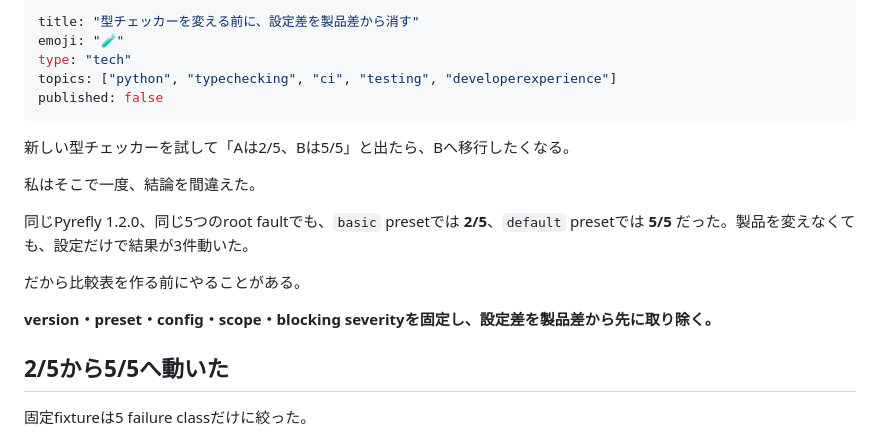
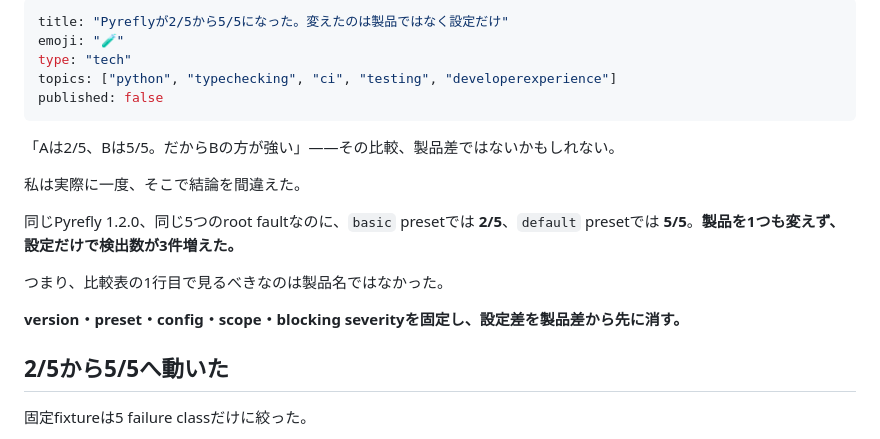
Before and after one commit to KAFKA2306/articles, a Markdown page: articles/2026-08-15-type-checker-config-is-authority.md, the part around the change. GitHub-like rendering.

Commit message:
rewrite: strengthen type checker hook

```diff
--- a/articles/2026-08-15-type-checker-config-is-authority.md
+++ b/articles/2026-08-15-type-checker-config-is-authority.md
@@ -1,20 +1,20 @@
 ---
-title: "型チェッカーを変える前に、設定差を製品差から消す"
+title: "Pyreflyが2/5から5/5になった。変えたのは製品ではなく設定だけ"
 emoji: "🧪"
 type: "tech"
 topics: ["python", "typechecking", "ci", "testing", "developerexperience"]
 published: false
 ---
 
-新しい型チェッカーを試して「Aは2/5、Bは5/5」と出たら、Bへ移行したくなる。
+「Aは2/5、Bは5/5。だからBの方が強い」——その比較、製品差ではないかもしれない。
 
-私はそこで一度、結論を間違えた。
+私は実際に一度、そこで結論を間違えた。
 
-同じPyrefly 1.2.0、同じ5つのroot faultでも、`basic` presetでは **2/5**、`default` presetでは **5/5** だった。製品を変えなくても、設定だけで結果が3件動いた。
+同じPyrefly 1.2.0、同じ5つのroot faultなのに、`basic` presetでは **2/5**、`default` presetでは **5/5**。**製品を1つも変えず、設定だけで検出数が3件増えた。**
 
-だから比較表を作る前にやることがある。
+つまり、比較表の1行目で見るべきなのは製品名ではなかった。
 
-**version・preset・config・scope・blocking severityを固定し、設定差を製品差から先に取り除く。**
+**version・preset・config・scope・blocking severityを固定し、設定差を製品差から先に消す。**
 
 ## 2/5から5/5へ動いた
 
```
